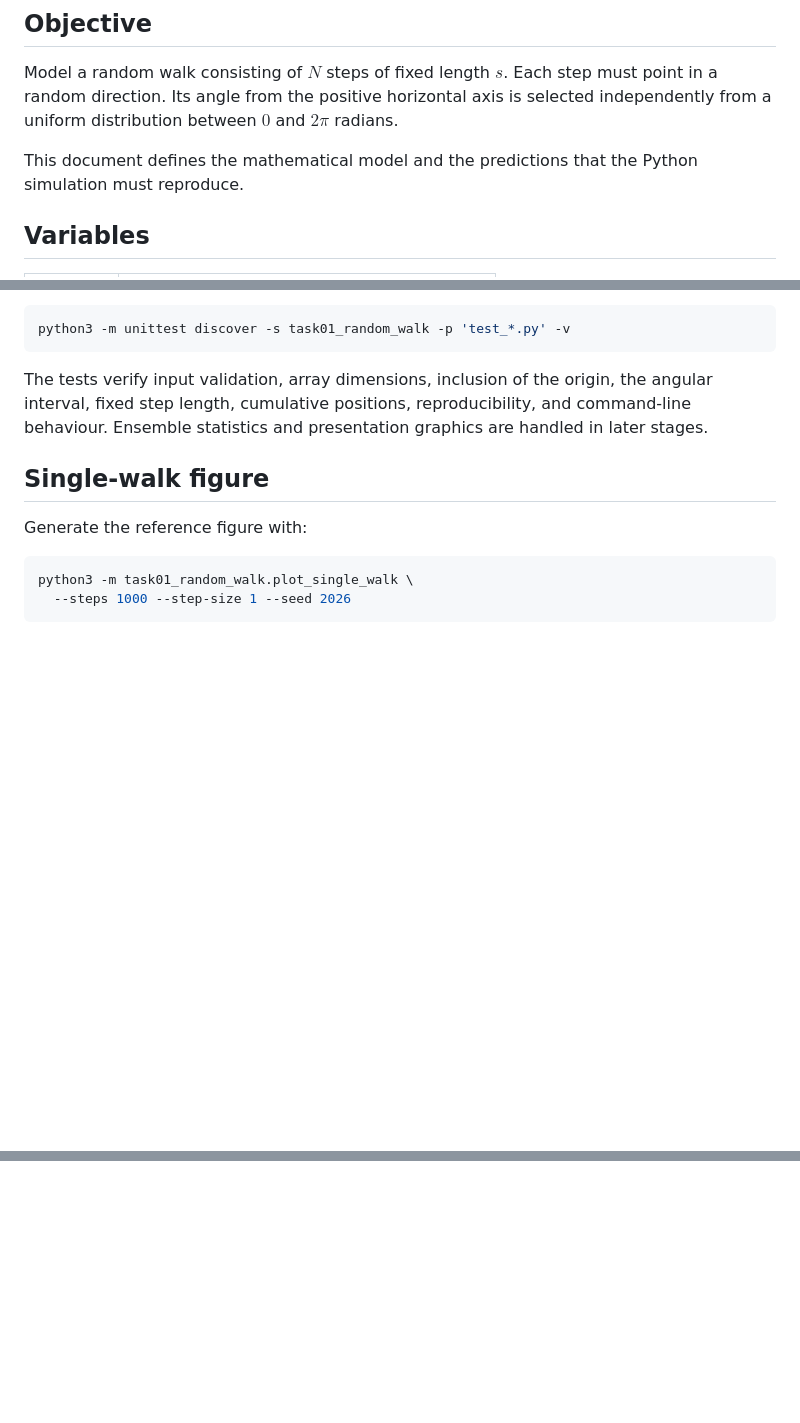
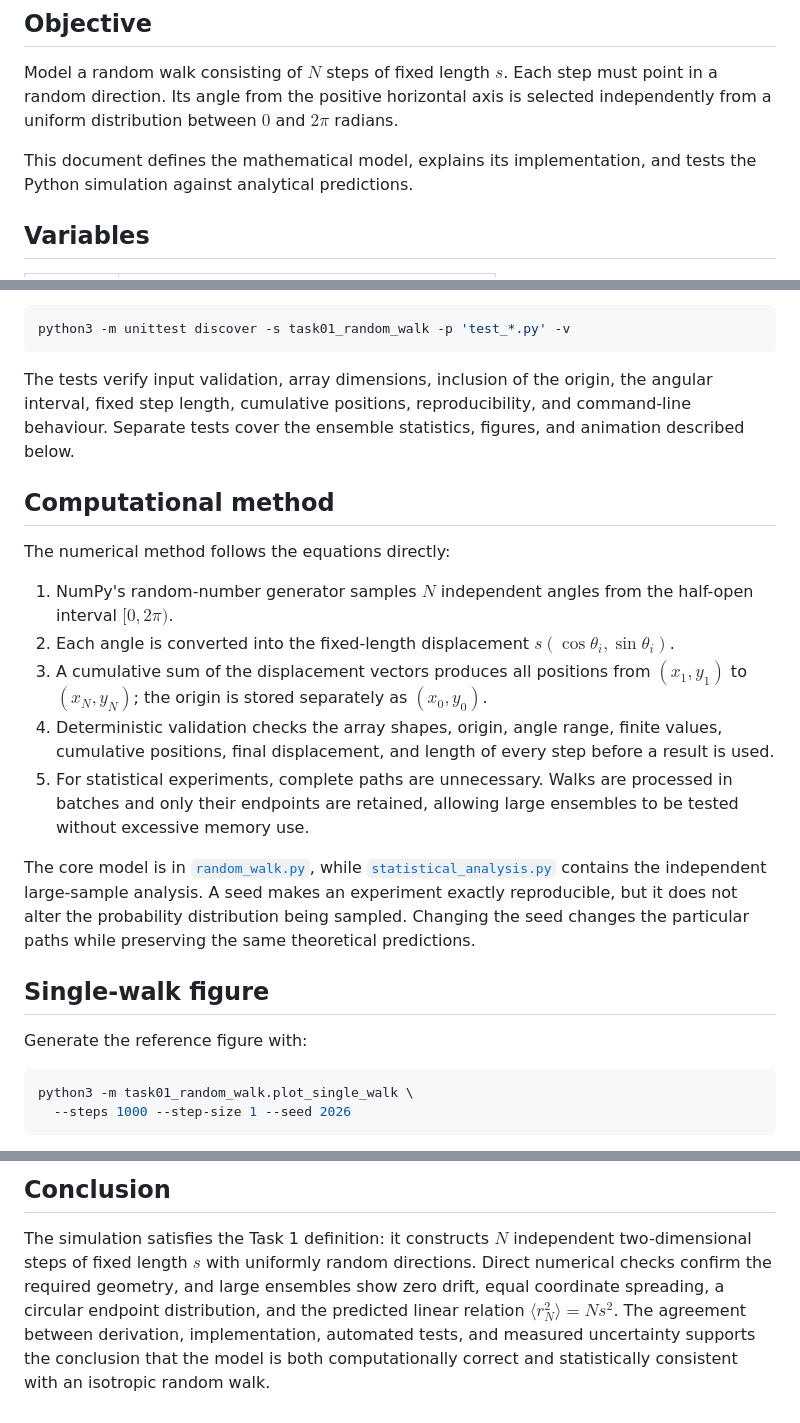
Before and after one commit to Ocin12345/bpho-computational-challenge-2026, a Markdown page: task01_random_walk/README.md, 3 parts joined by grey strips. Drawn GitHub-style; blank space fills up the shorter version.

Commit message:
Complete Task 1 discussion and interpretation

```diff
--- a/task01_random_walk/README.md
+++ b/task01_random_walk/README.md
@@ -7,8 +7,8 @@ must point in a random direction. Its angle from the positive horizontal axis is
 selected independently from a uniform distribution between $0$ and $2\pi$
 radians.
 
-This document defines the mathematical model and the predictions that the
-Python simulation must reproduce.
+This document defines the mathematical model, explains its implementation, and
+tests the Python simulation against analytical predictions.
 
 ## Variables
 
@@ -231,8 +231,33 @@ python3 -m unittest discover -s task01_random_walk -p 'test_*.py' -v
 
 The tests verify input validation, array dimensions, inclusion of the origin,
 the angular interval, fixed step length, cumulative positions, reproducibility,
-and command-line behaviour. Ensemble statistics and presentation graphics are
-handled in later stages.
+and command-line behaviour. Separate tests cover the ensemble statistics,
+figures, and animation described below.
+
+## Computational method
+
+The numerical method follows the equations directly:
+
+1. NumPy's random-number generator samples $N$ independent angles from the
+   half-open interval $[0,2\pi)$.
+2. Each angle is converted into the fixed-length displacement
+   $s(\cos\theta_i,\sin\theta_i)$.
+3. A cumulative sum of the displacement vectors produces all positions from
+   $(x_1,y_1)$ to $(x_N,y_N)$; the origin is stored separately as
+   $(x_0,y_0)$.
+4. Deterministic validation checks the array shapes, origin, angle range,
+   finite values, cumulative positions, final displacement, and length of
+   every step before a result is used.
+5. For statistical experiments, complete paths are unnecessary. Walks are
+   processed in batches and only their endpoints are retained, allowing large
+   ensembles to be tested without excessive memory use.
+
+The core model is in [`random_walk.py`](random_walk.py), while
+[`statistical_analysis.py`](statistical_analysis.py) contains the independent
+large-sample analysis. A seed makes an experiment exactly reproducible, but it
+does not alter the probability distribution being sampled. Changing the seed
+changes the particular paths while preserving the same theoretical
+predictions.
 
 ## Single-walk figure
 
@@ -336,0 +454,10 @@ the numerical simulation itself still contains and calculates every step.
+## Conclusion
+
+The simulation satisfies the Task 1 definition: it constructs $N$ independent
+two-dimensional steps of fixed length $s$ with uniformly random directions.
+Direct numerical checks confirm the required geometry, and large ensembles
+show zero drift, equal coordinate spreading, a circular endpoint distribution,
+and the predicted linear relation $\langle r_N^2\rangle=Ns^2$. The agreement
+between derivation, implementation, automated tests, and measured uncertainty
+supports the conclusion that the model is both computationally correct and
+statistically consistent with an isotropic random walk.
```
Also changed, not shown: other parts of task01_random_walk/README.md (+92 -0 lines).
